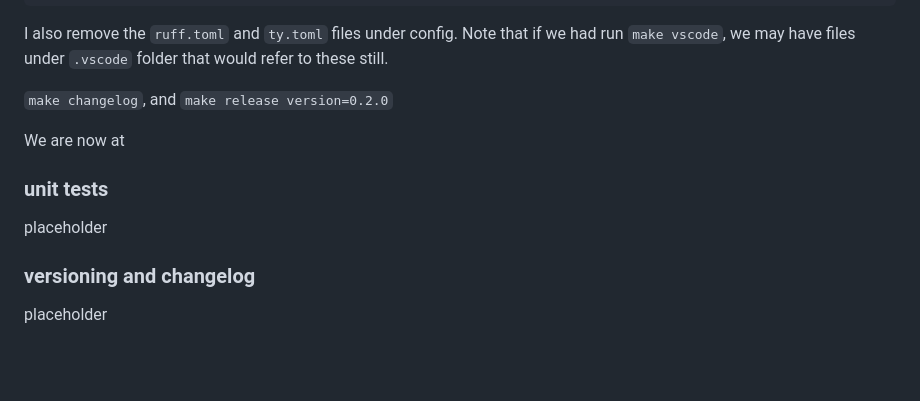
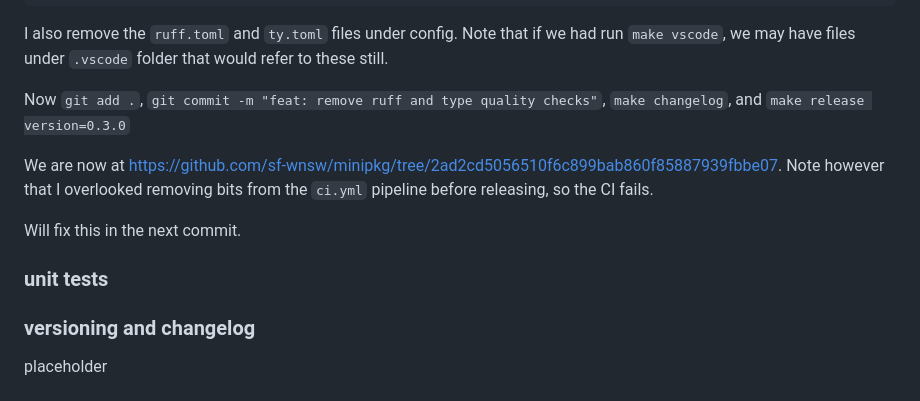
Before and after one commit to sf-wnsw/minipkg, a Markdown page: README.md, the part around the change. Rendered like a GitHub page; blank space fills up the shorter version.

Commit message:
doc: readme

```diff
--- a/README.md
+++ b/README.md
@@ -202,14 +202,14 @@ Available tasks
 
 I also remove the `ruff.toml` and `ty.toml` files under config. Note that if we had run `make vscode`, we may have files under `.vscode` folder that would refer to these still.
 
-`make changelog`, and `make release version=0.2.0`
+Now `git add .`,  `git commit -m "feat: remove ruff and type quality checks"`,  `make changelog`, and `make release version=0.3.0`
 
-We are now at
+We are now at https://github.com/sf-wnsw/minipkg/tree/2ad2cd5056510f6c899bab860f85887939fbbe07.  Note however that I overlooked removing bits from the `ci.yml` pipeline before releasing, so the CI fails.
 
+Will fix this in the next commit.
 
 ### unit tests
 
-placeholder
 
 ### versioning and changelog
 
```
